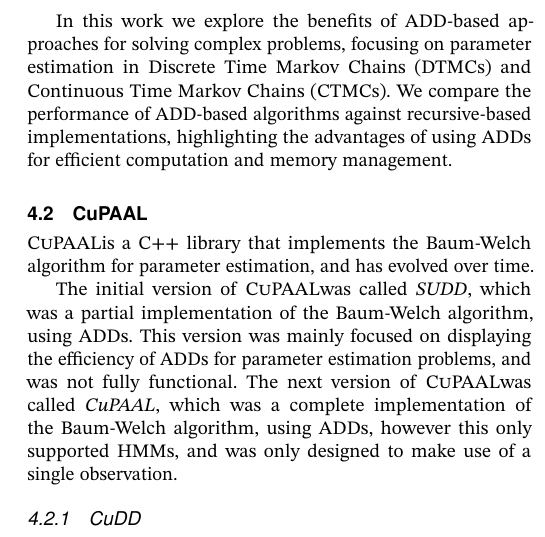
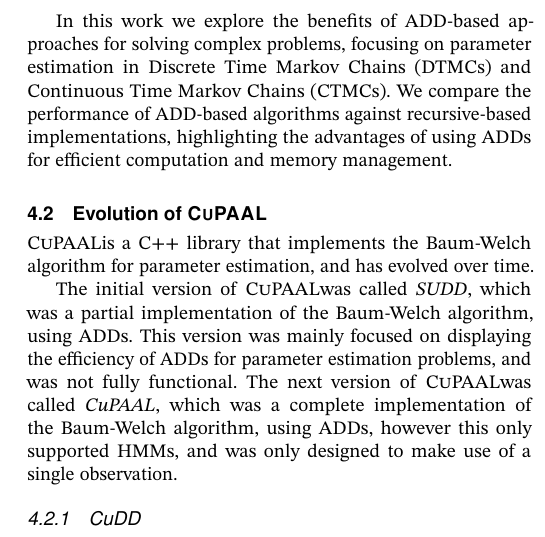
Before and after one commit to AAU-Dat/P10-Thesis, a LaTeX paper (report/src/main.tex, which reads report/src/sections/04-implementation.tex): part of one column of page 5 of 12, cut so that both start at the same text. Compiled offline with pdfLaTeX; a LaTeX package or settings file that is missing is left out; TikZ figures are drawn from their code, not taken from saved files.

Commit message:
more work + notes at end

```diff
--- a/report/src/sections/04-implementation.tex
+++ b/report/src/sections/04-implementation.tex
@@ -22,7 +22,7 @@
 In this work we explore the benefits of \gls{add}-based approaches for solving complex problems, focusing on parameter estimation in \glspl{dtmc} and \glspl{ctmc}.
 We compare the performance of \gls{add}-based algorithms against recursive-based implementations, highlighting the advantages of using \glspl{add} for efficient computation and memory management.
 
-\subsection{CuPAAL}\label{subsec:cupaal}
+\subsection{Evolution of \Cupaal}\label{subsec:evolution_of_cupaal}
 \Cupaal is a C++ library that implements the Baum-Welch algorithm for parameter estimation, and has evolved over time.
 
 The initial version of \Cupaal was called \textit{SUDD}, which was a partial implementation of the Baum-Welch algorithm, using \glspl{add}.
```
Also changed, not shown: report/src/sections/04-implementation.tex (13 more changed lines).
